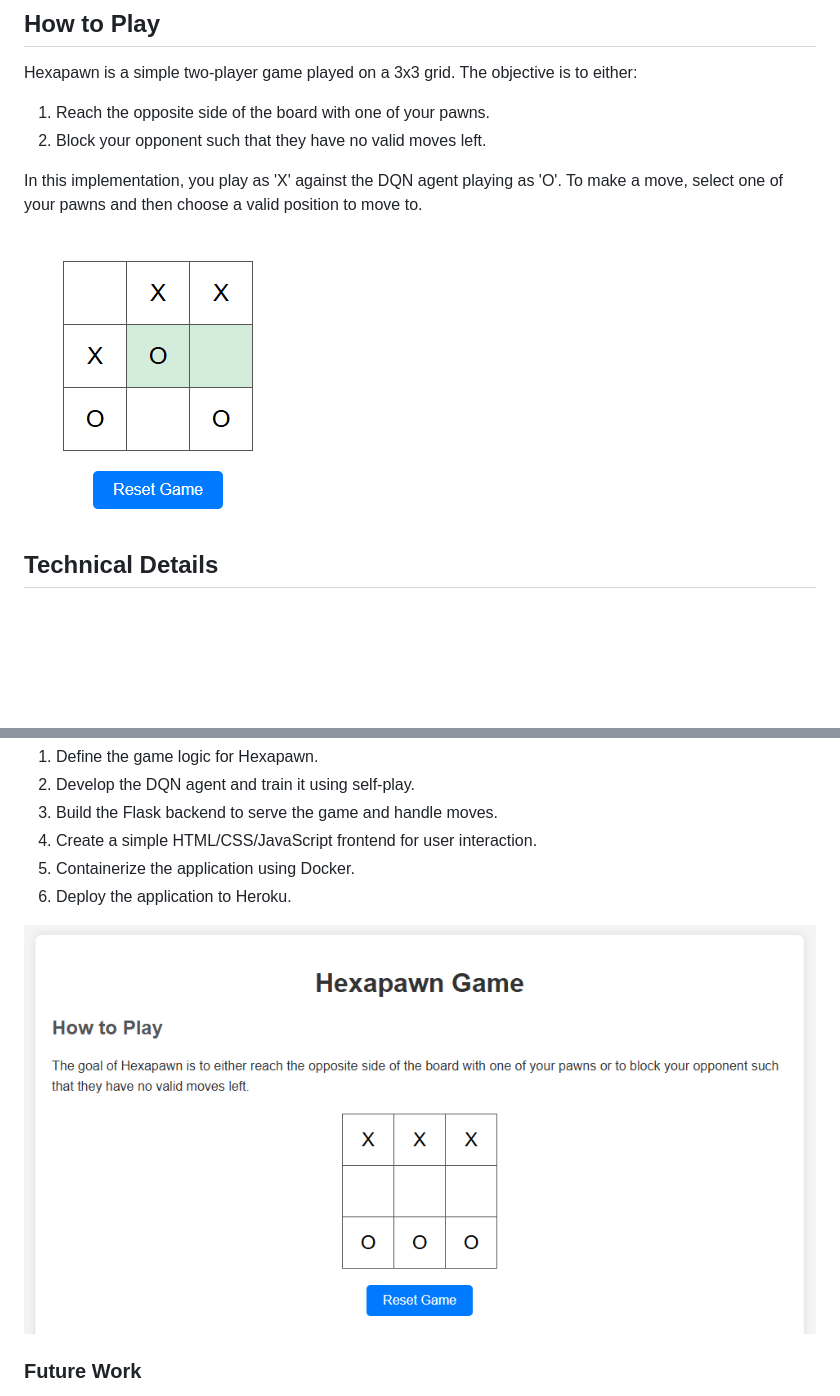
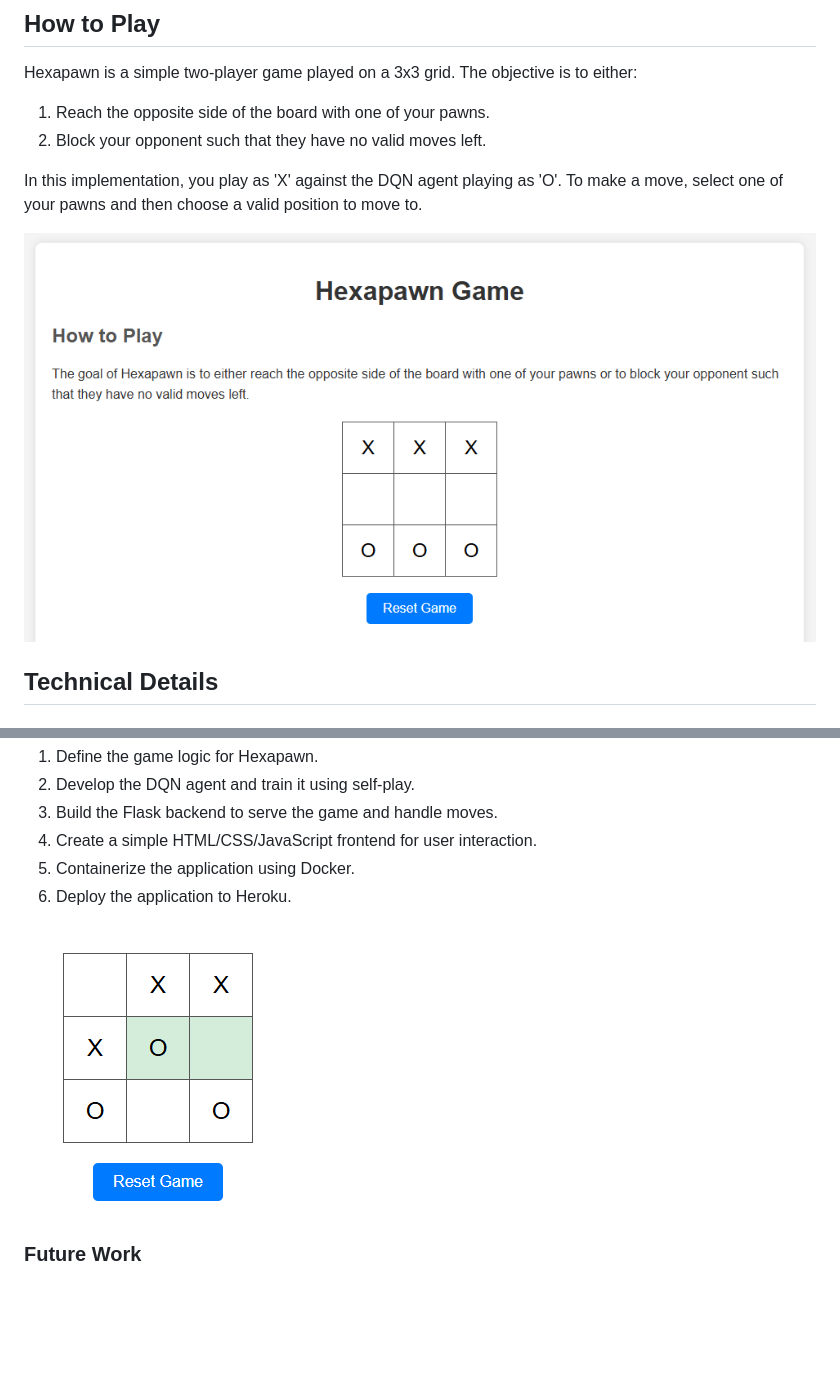
Before and after one commit to benjamin-hutchings/DQN-RLAgent-Hexapawn, a Markdown page: README.md, 2 parts joined by grey strips. Rendered like a GitHub page; blank space fills up the shorter version.

```diff
--- a/README.md
+++ b/README.md
@@ -30,7 +30,7 @@ Hexapawn is a simple two-player game played on a 3x3 grid. The objective is to e
 
 In this implementation, you play as 'X' against the DQN agent playing as 'O'. To make a move, select one of your pawns and then choose a valid position to move to.
 
-![Gameplay](imgs/gameplay.PNG)
+![Web App](imgs/web-app.PNG)
 
 ## Technical Details
 
@@ -63,7 +63,7 @@ The design process involved the following steps:
 5. Containerize the application using Docker.
 6. Deploy the application to Heroku.
 
-![Web App](imgs/web-app.PNG)
+![Gameplay](imgs/gameplay.PNG)
 
 ### Future Work
 
```
